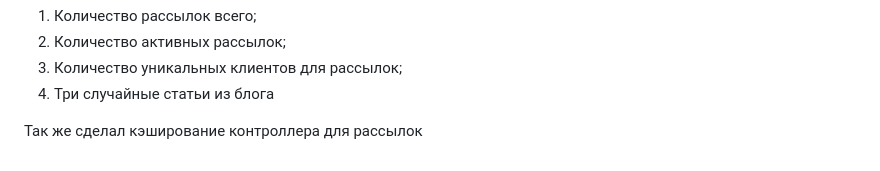
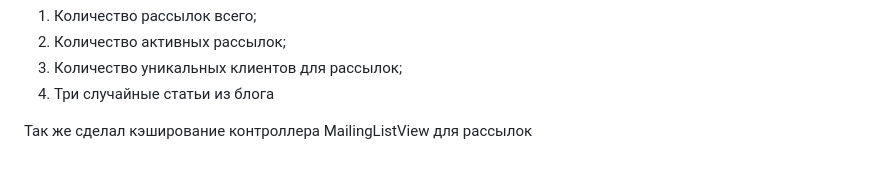
Before and after one commit to KPACABA1/coursework_6, a Markdown page: README.md, the part around the change. GitHub-like rendering.

```diff
--- a/README.md
+++ b/README.md
@@ -34,4 +34,4 @@
   3. Количество уникальных клиентов для рассылок;
   4. Три случайные статьи из блога
 
-Так же сделал кэширование контроллера для рассылок
+Так же сделал кэширование контроллера MailingListView для рассылок
```
